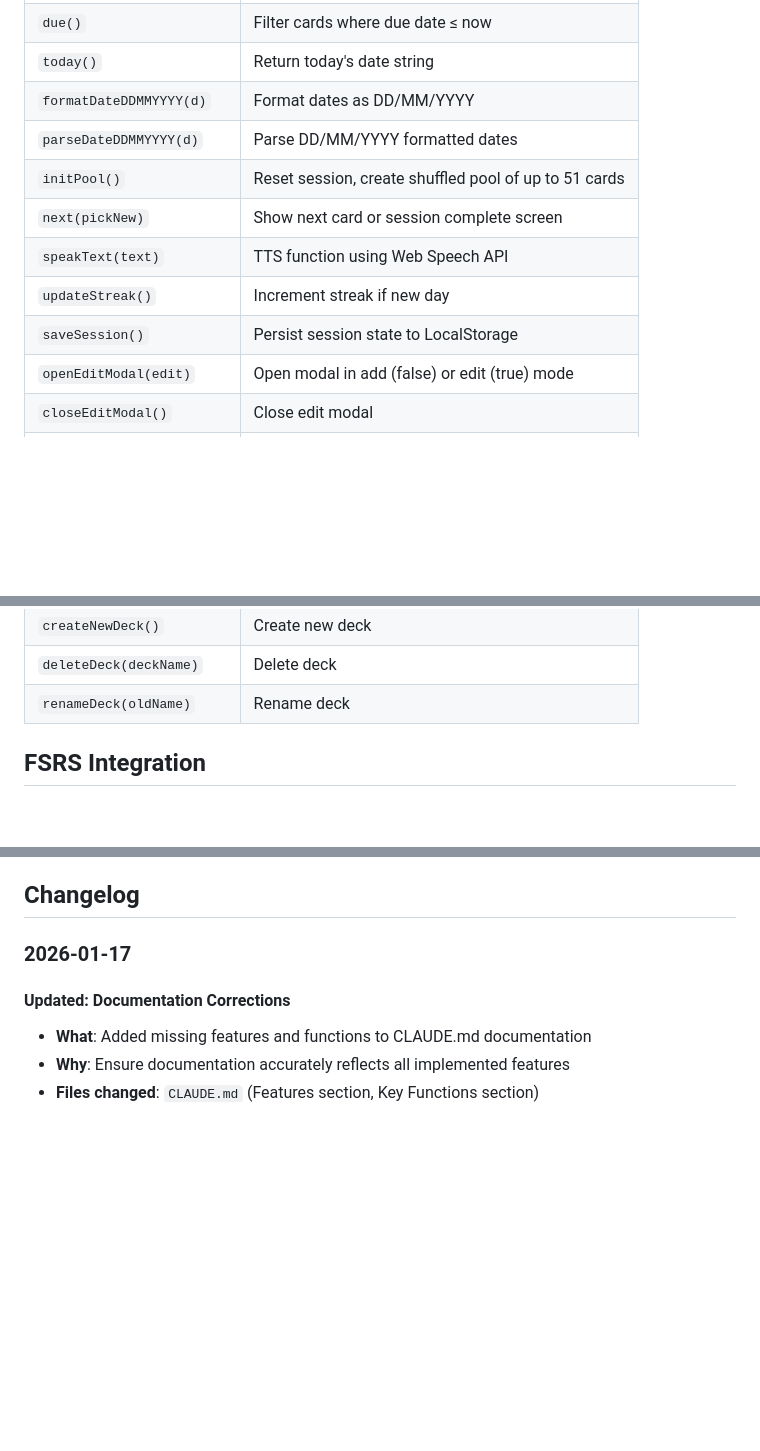
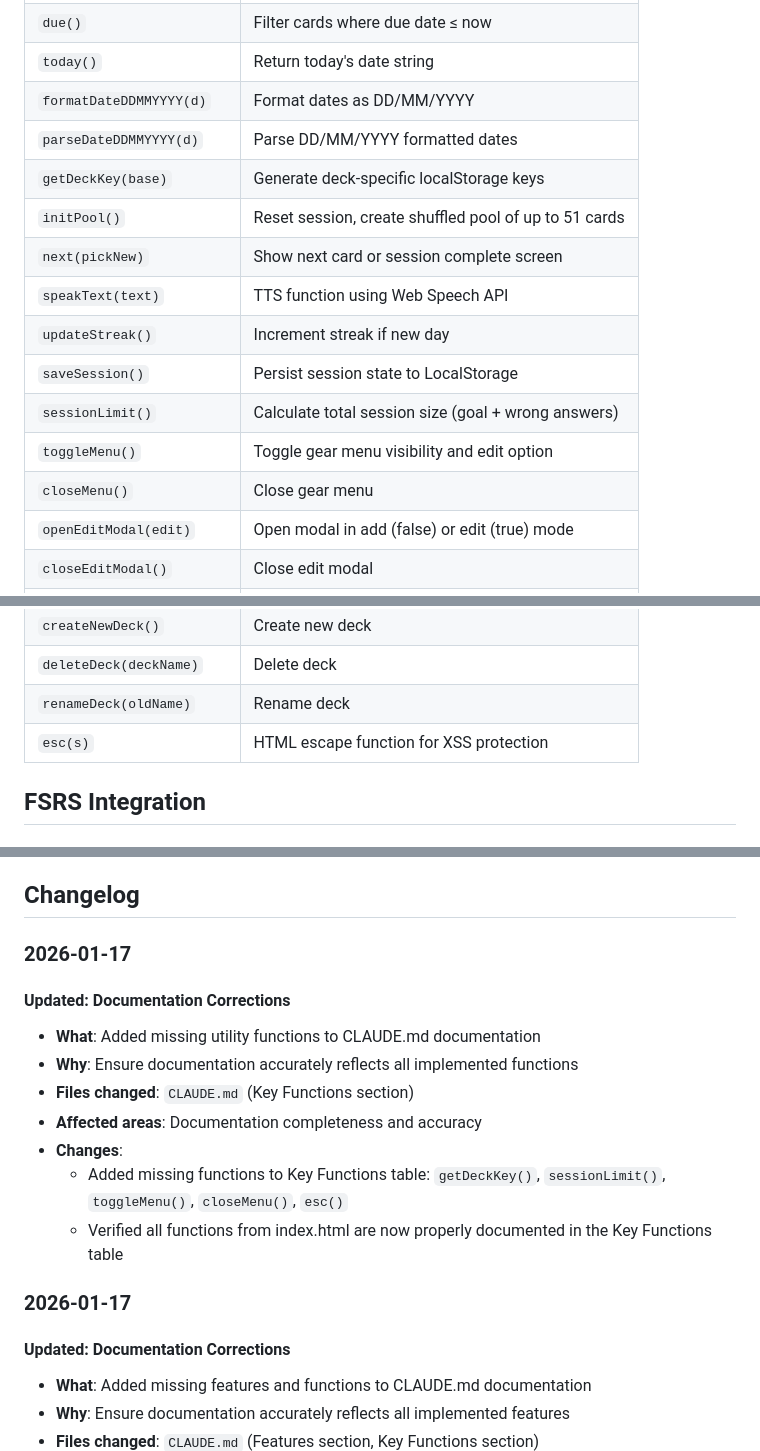
Before and after one commit to ahmedahmedovv/lingodash4, a Markdown page: CLAUDE.md, 3 parts joined by grey strips. Rendered like a GitHub page; blank space fills up the shorter version.

Commit message:
docs: update CLAUDE.md with missing utility function documentation
- Added descriptions for `getDeckKey()`, `sessionLimit()`, `toggleMenu()`, `closeMenu()`, and `esc()` to the Key Functions table
- Updated changelog entry for 2026-01-17 to reflect these additions
- Ensures documentation completeness and accuracy by covering all implemented functions from index.html

```diff
--- a/CLAUDE.md
+++ b/CLAUDE.md
@@ -445,11 +445,15 @@ Stats row (visible on hover):
 | `today()` | Return today's date string |
 | `formatDateDDMMYYYY(d)` | Format dates as DD/MM/YYYY |
 | `parseDateDDMMYYYY(d)` | Parse DD/MM/YYYY formatted dates |
+| `getDeckKey(base)` | Generate deck-specific localStorage keys |
 | `initPool()` | Reset session, create shuffled pool of up to 51 cards |
 | `next(pickNew)` | Show next card or session complete screen |
 | `speakText(text)` | TTS function using Web Speech API |
 | `updateStreak()` | Increment streak if new day |
 | `saveSession()` | Persist session state to LocalStorage |
+| `sessionLimit()` | Calculate total session size (goal + wrong answers) |
+| `toggleMenu()` | Toggle gear menu visibility and edit option |
+| `closeMenu()` | Close gear menu |
 | `openEditModal(edit)` | Open modal in add (false) or edit (true) mode |
 | `closeEditModal()` | Close edit modal |
 | `openSettingsModal()` | Open settings modal |
@@ -464,6 +468,7 @@ Stats row (visible on hover):
 | `createNewDeck()` | Create new deck |
 | `deleteDeck(deckName)` | Delete deck |
 | `renameDeck(oldName)` | Rename deck |
+| `esc(s)` | HTML escape function for XSS protection |
 
 ## FSRS Integration
 
@@ -534,6 +539,17 @@ Stats row (visible on hover):
 - No IE support
 
 ## Changelog
+
+### 2026-01-17
+
+#### Updated: Documentation Corrections
+- **What**: Added missing utility functions to CLAUDE.md documentation
+- **Why**: Ensure documentation accurately reflects all implemented functions
+- **Files changed**: `CLAUDE.md` (Key Functions section)
+- **Affected areas**: Documentation completeness and accuracy
+- **Changes**:
+  - Added missing functions to Key Functions table: `getDeckKey()`, `sessionLimit()`, `toggleMenu()`, `closeMenu()`, `esc()`
+  - Verified all functions from index.html are now properly documented in the Key Functions table
 
 ### 2026-01-17
 
```
